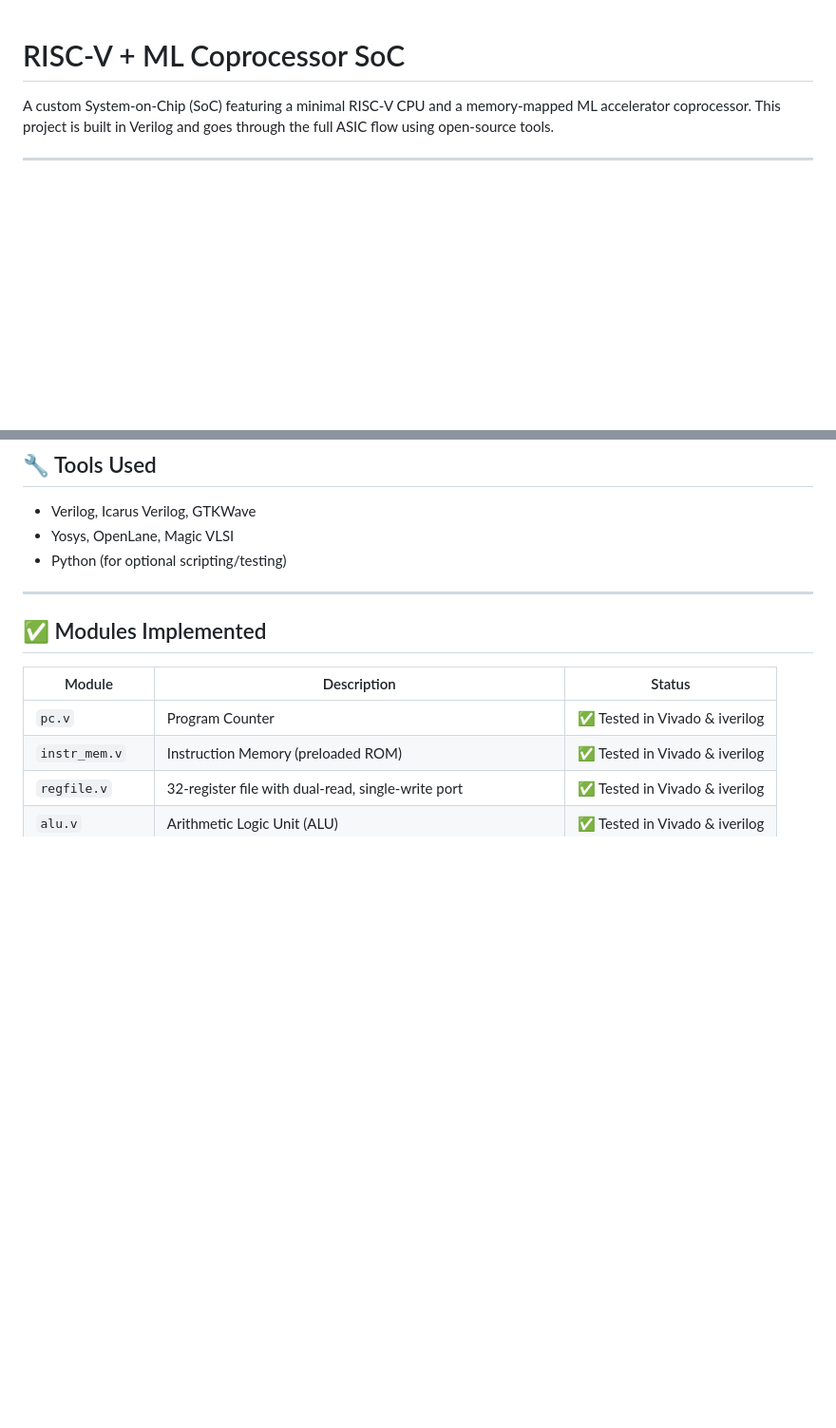
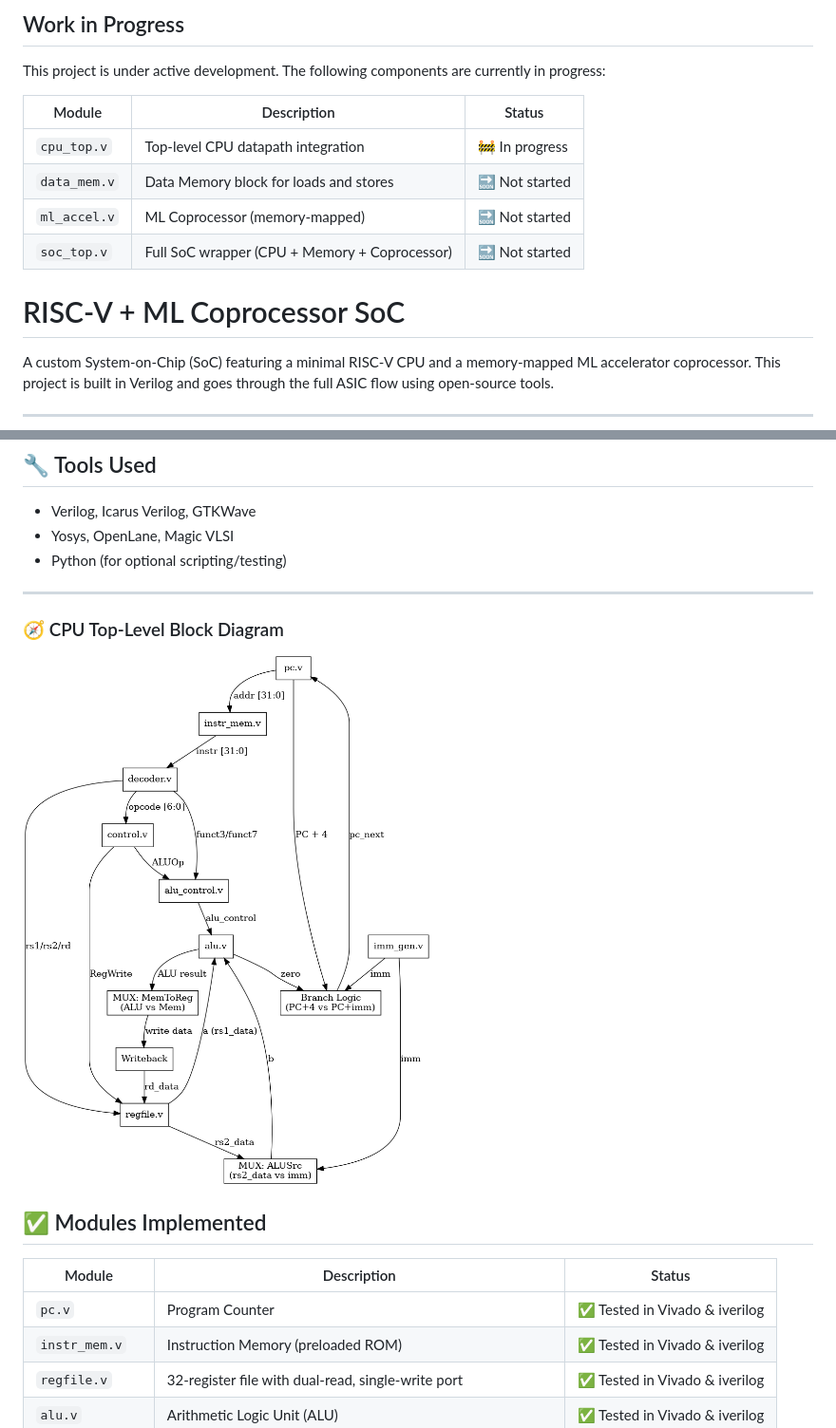
Before and after one commit to Mar85562/riscv-ml-coprocessor-soc, a Markdown page: README.md, 2 parts joined by grey strips. Shown at 95% size. GitHub-like rendering; pictures changed too: doc/cpu_top_block_diagram.png (added); blank space fills up the shorter version.

```diff
--- a/README.md
+++ b/README.md
@@ -1,3 +1,14 @@
+## Work in Progress
+This project is under active development. The following components are currently in progress:
+
+| Module       | Description                                   | Status         |
+| ------------ | --------------------------------------------- | -------------- |
+| `cpu_top.v`  | Top-level CPU datapath integration            | 🚧 In progress |
+| `data_mem.v` | Data Memory block for loads and stores        | 🔜 Not started |
+| `ml_accel.v` | ML Coprocessor (memory-mapped)                | 🔜 Not started |
+| `soc_top.v`  | Full SoC wrapper (CPU + Memory + Coprocessor) | 🔜 Not started |
+
+
 # RISC-V + ML Coprocessor SoC
 
 A custom System-on-Chip (SoC) featuring a minimal RISC-V CPU and a memory-mapped ML accelerator coprocessor. This project is built in Verilog and goes through the full ASIC flow using open-source tools.
@@ -23,6 +42,10 @@ A custom System-on-Chip (SoC) featuring a minimal RISC-V CPU and a memory-mapped
 - Python (for optional scripting/testing)
 
 ---
+
+### 🧭 CPU Top-Level Block Diagram
+
+![CPU Top Diagram](doc/cpu_top_block_diagram.png)
 
 ## ✅ Modules Implemented
 
```
Also changed, not shown: other parts of README.md (+8 -0 lines), doc/soc_top_block_diagram.png (added), 1 other file.
